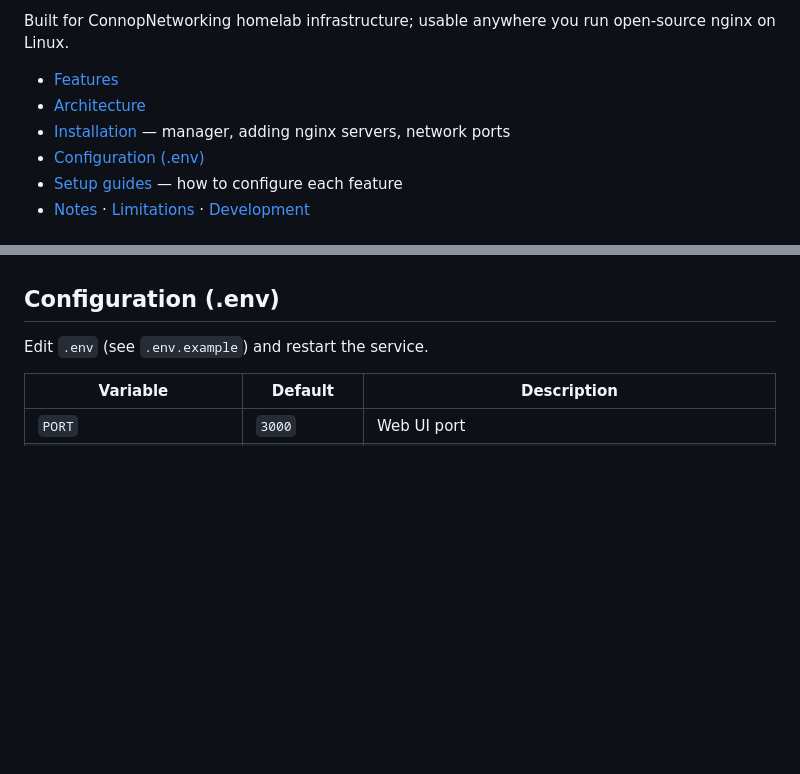
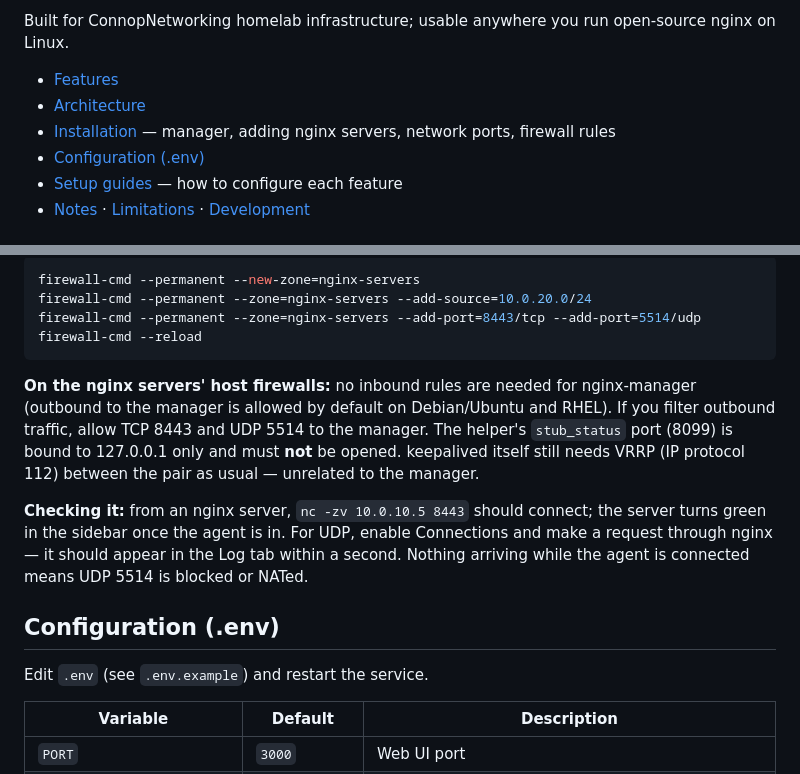
Before and after one commit to mitchell-connop/nginx-manager, a Markdown page: README.md, 2 parts joined by grey strips. Rendered like a GitHub page; blank space fills up the shorter version.

````diff
--- a/README.md
+++ b/README.md
@@ -6,7 +6,7 @@ Built for ConnopNetworking homelab infrastructure; usable anywhere you run open-
 
 - [Features](#features)
 - [Architecture](#architecture)
-- [Installation](#installation) — manager, adding nginx servers, network ports
+- [Installation](#installation) — manager, adding nginx servers, network ports, firewall rules
 - [Configuration (.env)](#configuration-env)
 - [Setup guides](#setup-guides) — how to configure each feature
 - [Notes](#notes) · [Limitations](#limitations) · [Development](#development)
@@ -131,3 +163,13 @@ The manager never connects to the nginx servers or their backends, so it can liv
+```bash
+firewall-cmd --permanent --new-zone=nginx-servers
+firewall-cmd --permanent --zone=nginx-servers --add-source=10.0.20.0/24
+firewall-cmd --permanent --zone=nginx-servers --add-port=8443/tcp --add-port=5514/udp
+firewall-cmd --reload
+```
+
+**On the nginx servers' host firewalls:** no inbound rules are needed for nginx-manager (outbound to the manager is allowed by default on Debian/Ubuntu and RHEL). If you filter outbound traffic, allow TCP 8443 and UDP 5514 to the manager. The helper's `stub_status` port (8099) is bound to 127.0.0.1 only and must **not** be opened. keepalived itself still needs VRRP (IP protocol 112) between the pair as usual — unrelated to the manager.
+
+**Checking it:** from an nginx server, `nc -zv 10.0.10.5 8443` should connect; the server turns green in the sidebar once the agent is in. For UDP, enable Connections and make a request through nginx — it should appear in the Log tab within a second. Nothing arriving while the agent is connected means UDP 5514 is blocked or NATed.
 
 ## Configuration (.env)
 
````
Also changed, not shown: other parts of README.md (+32 -0 lines).
